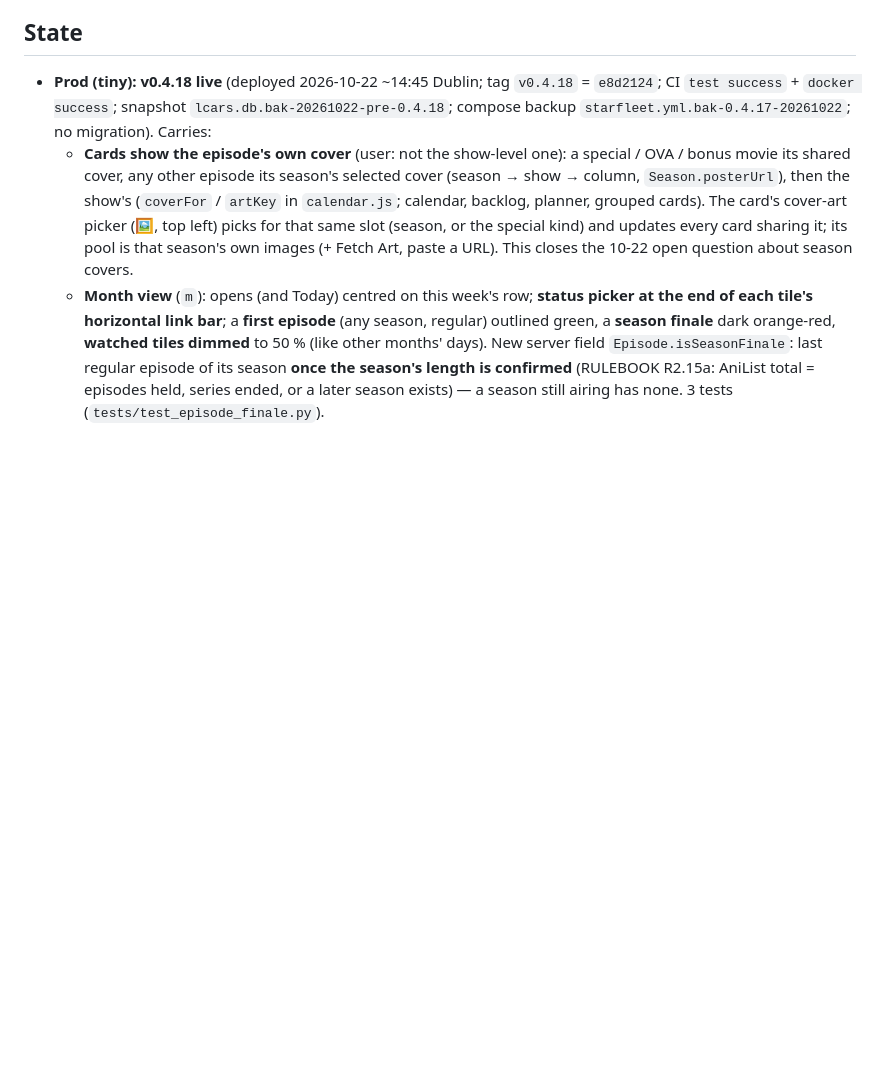
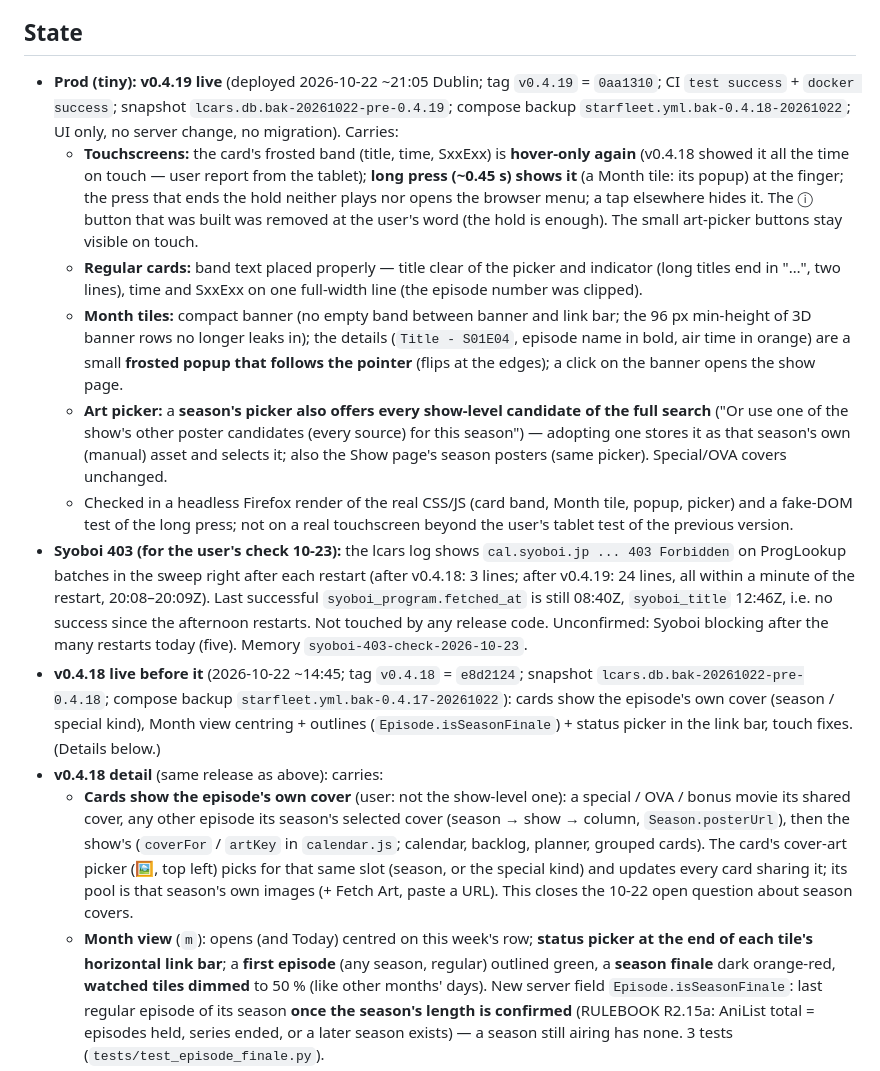
Before and after one commit to drostan80/starfleet, a Markdown page: NEXT_UP.md, the part around one of its changes. GitHub-like rendering; blank space fills up the shorter version.

Commit message:
docs: NEXT_UP — v0.4.19 live (touch long-press, band text, Month popup, season picker full search); Syoboi 403 notes
Co-Authored-By: Claude Sonnet 5.5 <noreply@anthropic.com>
Claude-Session: https://claude.ai/code/session_018tubvj5EVcBweMsGsg2HPx

```diff
--- a/NEXT_UP.md
+++ b/NEXT_UP.md
@@ -6,7 +6,15 @@ Rules live in RULEBOOK.md (absolute); items marked "decision" below are open to
 
 ## State
 
-- **Prod (tiny): v0.4.18 live** (deployed 2026-10-22 ~14:45 Dublin; tag `v0.4.18` = `e8d2124`; CI `test success` + `docker success`; snapshot `lcars.db.bak-20261022-pre-0.4.18`; compose backup `starfleet.yml.bak-0.4.17-20261022`; no migration). Carries:
+- **Prod (tiny): v0.4.19 live** (deployed 2026-10-22 ~21:05 Dublin; tag `v0.4.19` = `0aa1310`; CI `test success` + `docker success`; snapshot `lcars.db.bak-20261022-pre-0.4.19`; compose backup `starfleet.yml.bak-0.4.18-20261022`; UI only, no server change, no migration). Carries:
+  - **Touchscreens:** the card's frosted band (title, time, SxxExx) is **hover-only again** (v0.4.18 showed it all the time on touch — user report from the tablet); **long press (~0.45 s) shows it** (a Month tile: its popup) at the finger; the press that ends the hold neither plays nor opens the browser menu; a tap elsewhere hides it. The ⓘ button that was built was removed at the user's word (the hold is enough). The small art-picker buttons stay visible on touch.
+  - **Regular cards:** band text placed properly — title clear of the picker and indicator (long titles end in "…", two lines), time and SxxExx on one full-width line (the episode number was clipped).
+  - **Month tiles:** compact banner (no empty band between banner and link bar; the 96 px min-height of 3D banner rows no longer leaks in); the details (`Title - S01E04`, episode name in bold, air time in orange) are a small **frosted popup that follows the pointer** (flips at the edges); a click on the banner opens the show page.
+  - **Art picker:** a **season's picker also offers every show-level candidate of the full search** ("Or use one of the show's other poster candidates (every source) for this season") — adopting one stores it as that season's own (manual) asset and selects it; also the Show page's season posters (same picker). Special/OVA covers unchanged.
+  - Checked in a headless Firefox render of the real CSS/JS (card band, Month tile, popup, picker) and a fake-DOM test of the long press; not on a real touchscreen beyond the user's tablet test of the previous version.
+- **Syoboi 403 (for the user's check 10-23):** the lcars log shows `cal.syoboi.jp ... 403 Forbidden` on ProgLookup batches in the sweep right after each restart (after v0.4.18: 3 lines; after v0.4.19: 24 lines, all within a minute of the restart, 20:08–20:09Z). Last successful `syoboi_program.fetched_at` is still 08:40Z, `syoboi_title` 12:46Z, i.e. no success since the afternoon restarts. Not touched by any release code. Unconfirmed: Syoboi blocking after the many restarts today (five). Memory `syoboi-403-check-2026-10-23`.
+- **v0.4.18 live before it** (2026-10-22 ~14:45; tag `v0.4.18` = `e8d2124`; snapshot `lcars.db.bak-20261022-pre-0.4.18`; compose backup `starfleet.yml.bak-0.4.17-20261022`): cards show the episode's own cover (season / special kind), Month view centring + outlines (`Episode.isSeasonFinale`) + status picker in the link bar, touch fixes. (Details below.)
+- **v0.4.18 detail** (same release as above): carries:
   - **Cards show the episode's own cover** (user: not the show-level one): a special / OVA / bonus movie its shared cover, any other episode its season's selected cover (season → show → column, `Season.posterUrl`), then the show's (`coverFor` / `artKey` in `calendar.js`; calendar, backlog, planner, grouped cards). The card's cover-art picker (🖼, top left) picks for that same slot (season, or the special kind) and updates every card sharing it; its pool is that season's own images (+ Fetch Art, paste a URL). This closes the 10-22 open question about season covers.
   - **Month view** (`m`): opens (and Today) centred on this week's row; **status picker at the end of each tile's horizontal link bar**; a **first episode** (any season, regular) outlined green, a **season finale** dark orange-red, **watched tiles dimmed** to 50 % (like other months' days). New server field `Episode.isSeasonFinale`: last regular episode of its season **once the season's length is confirmed** (RULEBOOK R2.15a: AniList total = episodes held, series ended, or a later season exists) — a season still airing has none. 3 tests (`tests/test_episode_finale.py`).
   - **Touchscreens:** the hover-only parts (card glass title band, cover-art / banner-art pickers) are always visible when there is no hover.
```
Also changed, not shown: other parts of NEXT_UP.md (+1 -1 lines).
